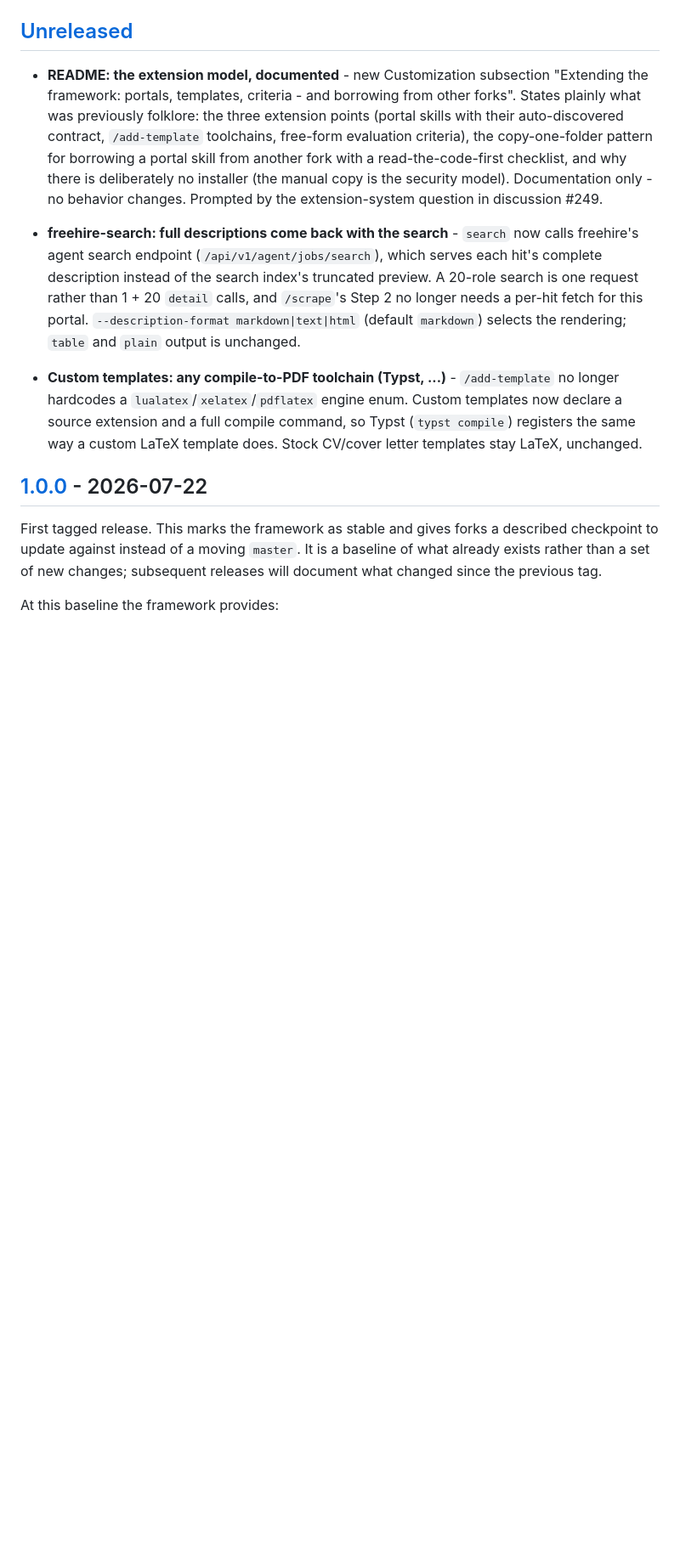
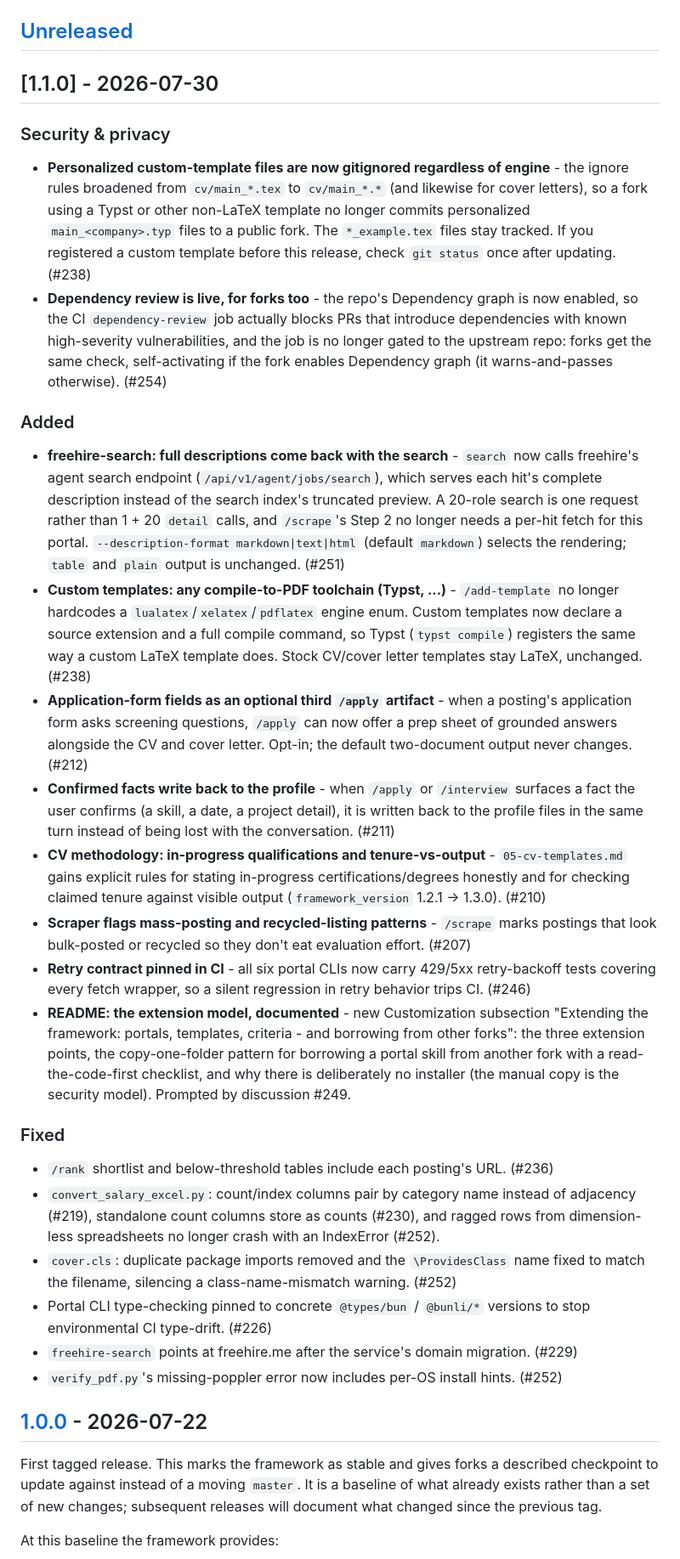
Before and after one commit to SahilSinghDiwan/ai-job-search, a Markdown page: CHANGELOG.md, the part around the change. Shown at 85% size. Rendered like a GitHub page; blank space fills up the shorter version.

Commit message:
chore(release): CHANGELOG for 1.1.0
Backfills the release span since v1.0.0 (16 commits): the Typst
personal-data gitignore fix and live dependency review under a
Security & privacy heading, plus the added features and fixes that
had no Unreleased entries.

Co-Authored-By: Claude Fable 5 <noreply@anthropic.com>

```diff
--- a/CHANGELOG.md
+++ b/CHANGELOG.md
@@ -13,26 +13,68 @@ per-file diff commands.
 
 ## [Unreleased]
 
-- **README: the extension model, documented** - new Customization subsection "Extending the
-  framework: portals, templates, criteria - and borrowing from other forks". States plainly
-  what was previously folklore: the three extension points (portal skills with their
-  auto-discovered contract, `/add-template` toolchains, free-form evaluation criteria), the
-  copy-one-folder pattern for borrowing a portal skill from another fork with a
-  read-the-code-first checklist, and why there is deliberately no installer (the manual copy
-  is the security model). Documentation only - no behavior changes. Prompted by the
-  extension-system question in discussion #249.
+## [1.1.0] - 2026-07-30
+
+### Security & privacy
+
+- **Personalized custom-template files are now gitignored regardless of engine** - the
+  ignore rules broadened from `cv/main_*.tex` to `cv/main_*.*` (and likewise for cover
+  letters), so a fork using a Typst or other non-LaTeX template no longer commits
+  personalized `main_<company>.typ` files to a public fork. The `*_example.tex` files stay
+  tracked. If you registered a custom template before this release, check
+  `git status` once after updating. (#238)
+- **Dependency review is live, for forks too** - the repo's Dependency graph is now enabled,
+  so the CI `dependency-review` job actually blocks PRs that introduce dependencies with
+  known high-severity vulnerabilities, and the job is no longer gated to the upstream repo:
+  forks get the same check, self-activating if the fork enables Dependency graph
+  (it warns-and-passes otherwise). (#254)
+
+### Added
 
 - **freehire-search: full descriptions come back with the search** - `search` now calls
   freehire's agent search endpoint (`/api/v1/agent/jobs/search`), which serves each hit's
   complete description instead of the search index's truncated preview. A 20-role search is
   one request rather than 1 + 20 `detail` calls, and `/scrape`'s Step 2 no longer needs a
   per-hit fetch for this portal. `--description-format markdown|text|html` (default
-  `markdown`) selects the rendering; `table` and `plain` output is unchanged.
-
+  `markdown`) selects the rendering; `table` and `plain` output is unchanged. (#251)
 - **Custom templates: any compile-to-PDF toolchain (Typst, ...)** - `/add-template` no longer
   hardcodes a `lualatex`/`xelatex`/`pdflatex` engine enum. Custom templates now declare a
   source extension and a full compile command, so Typst (`typst compile`) registers the same
-  way a custom LaTeX template does. Stock CV/cover letter templates stay LaTeX, unchanged.
+  way a custom LaTeX template does. Stock CV/cover letter templates stay LaTeX,
+  unchanged. (#238)
+- **Application-form fields as an optional third `/apply` artifact** - when a posting's
+  application form asks screening questions, `/apply` can now offer a prep sheet of
+  grounded answers alongside the CV and cover letter. Opt-in; the default two-document
+  output never changes. (#212)
+- **Confirmed facts write back to the profile** - when `/apply` or `/interview` surfaces a
+  fact the user confirms (a skill, a date, a project detail), it is written back to the
+  profile files in the same turn instead of being lost with the conversation. (#211)
+- **CV methodology: in-progress qualifications and tenure-vs-output** - `05-cv-templates.md`
+  gains explicit rules for stating in-progress certifications/degrees honestly and for
+  checking claimed tenure against visible output (`framework_version` 1.2.1 -> 1.3.0). (#210)
+- **Scraper flags mass-posting and recycled-listing patterns** - `/scrape` marks postings
+  that look bulk-posted or recycled so they don't eat evaluation effort. (#207)
+- **Retry contract pinned in CI** - all six portal CLIs now carry 429/5xx retry-backoff
+  tests covering every fetch wrapper, so a silent regression in retry behavior trips
+  CI. (#246)
+- **README: the extension model, documented** - new Customization subsection "Extending the
+  framework: portals, templates, criteria - and borrowing from other forks": the three
+  extension points, the copy-one-folder pattern for borrowing a portal skill from another
+  fork with a read-the-code-first checklist, and why there is deliberately no installer
+  (the manual copy is the security model). Prompted by discussion #249.
+
+### Fixed
+
+- `/rank` shortlist and below-threshold tables include each posting's URL. (#236)
+- `convert_salary_excel.py`: count/index columns pair by category name instead of
+  adjacency (#219), standalone count columns store as counts (#230), and ragged rows from
+  dimension-less spreadsheets no longer crash with an IndexError (#252).
+- `cover.cls`: duplicate package imports removed and the `\ProvidesClass` name fixed to
+  match the filename, silencing a class-name-mismatch warning. (#252)
+- Portal CLI type-checking pinned to concrete `@types/bun` / `@bunli/*` versions to stop
+  environmental CI type-drift. (#226)
+- `freehire-search` points at freehire.me after the service's domain migration. (#229)
+- `verify_pdf.py`'s missing-poppler error now includes per-OS install hints. (#252)
 
 ## [1.0.0] - 2026-07-22
 
```
